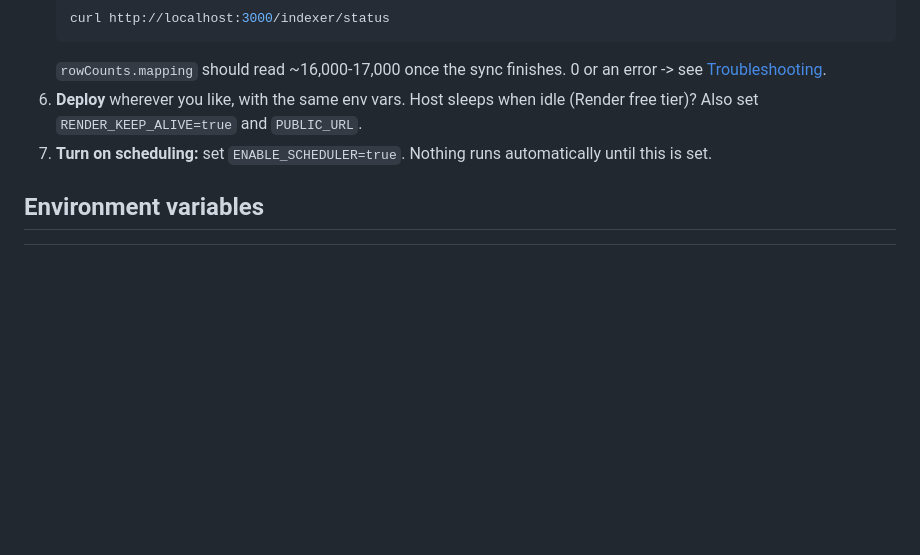
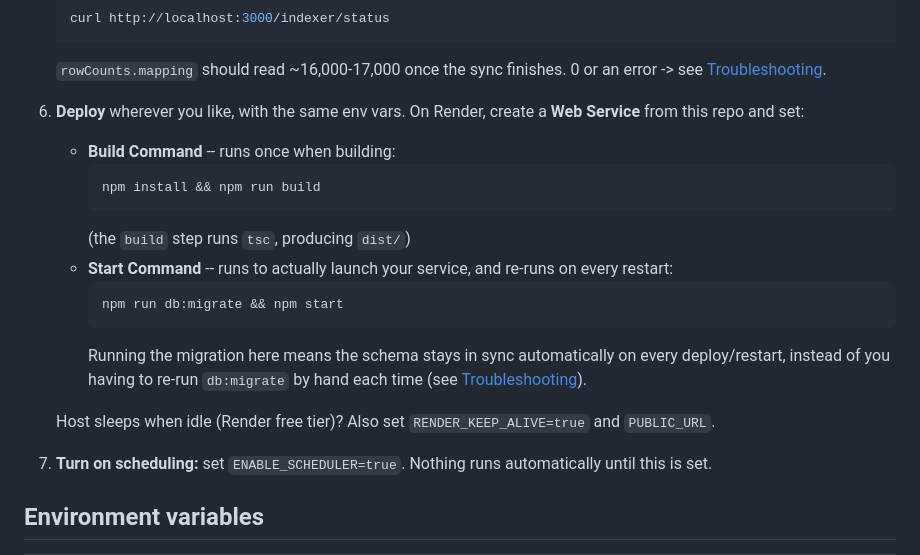
Before and after one commit to az4if/AniLink, a Markdown page: README.md, the part around the change. Drawn GitHub-style; blank space fills up the shorter version.

````diff
--- a/README.md
+++ b/README.md
@@ -43,9 +43,25 @@ For how this works internally, why it's built this way, and testing, see
    ```
    `rowCounts.mapping` should read ~16,000-17,000 once the sync finishes.
    0 or an error -> see [Troubleshooting](#troubleshooting).
-6. **Deploy** wherever you like, with the same env vars. Host sleeps when
-   idle (Render free tier)? Also set `RENDER_KEEP_ALIVE=true` and
-   `PUBLIC_URL`.
+6. **Deploy** wherever you like, with the same env vars. On Render,
+   create a **Web Service** from this repo and set:
+   - **Build Command** -- runs once when building:
+     ```
+     npm install && npm run build
+     ```
+     (the `build` step runs `tsc`, producing `dist/`)
+   - **Start Command** -- runs to actually launch your service, and
+     re-runs on every restart:
+     ```
+     npm run db:migrate && npm start
+     ```
+     Running the migration here means the schema stays in sync
+     automatically on every deploy/restart, instead of you having to
+     re-run `db:migrate` by hand each time (see
+     [Troubleshooting](#troubleshooting)).
+
+   Host sleeps when idle (Render free tier)? Also set
+   `RENDER_KEEP_ALIVE=true` and `PUBLIC_URL`.
 7. **Turn on scheduling:** set `ENABLE_SCHEDULER=true`. Nothing runs
    automatically until this is set.
 
````
